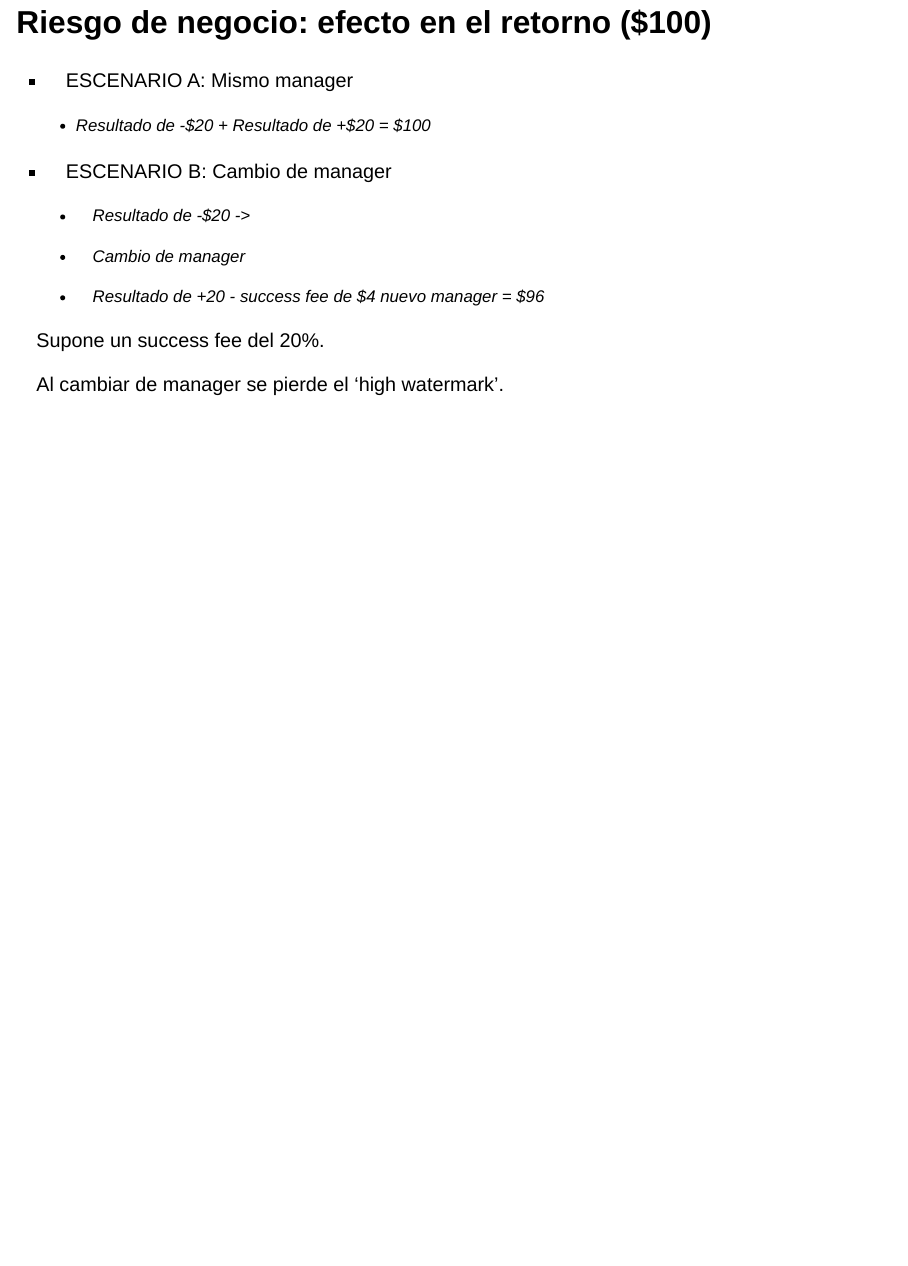
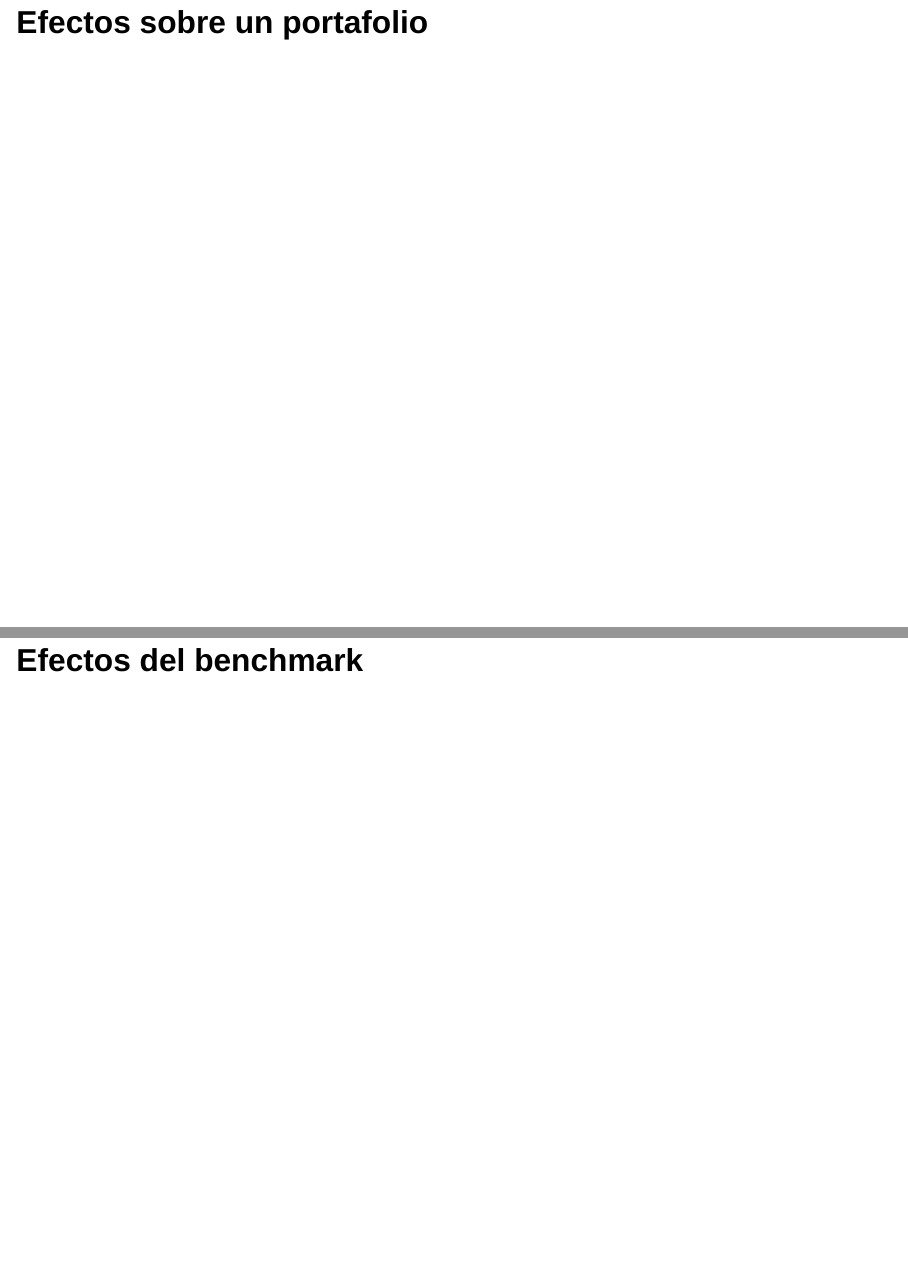
Before and after one commit to cordura21/Trading-bloque, a Quarto document (presentations/Agregar trend following a un portafolio.qmd): page 20 of 20 before the commit and pages 21 and 22 of 23 after it, the two joined at a grey line. Rendered offline with R 4.5, knitr and Pandoc in place of Quarto, with nearby package versions; drawn as Slidy slides in place of the format the file asks for.

Commit message:
Update Agregar trend following a un portafolio.qmd

```diff
--- a/presentations/Agregar trend following a un portafolio.qmd
+++ b/presentations/Agregar trend following a un portafolio.qmd
@@ -135,3 +135,7 @@ Los fondos más volátiles pierden muchos activos en momentos de caída.
 Supone un success fee del 20%.
 
 Al cambiar de manager se pierde el 'high watermark'.
+
+# Efectos sobre un portafolio
+
+## Efectos del benchmark
```
Also changed, not shown: presentations/Agregar trend following a un portafolio.qmd (2 more changed lines).
